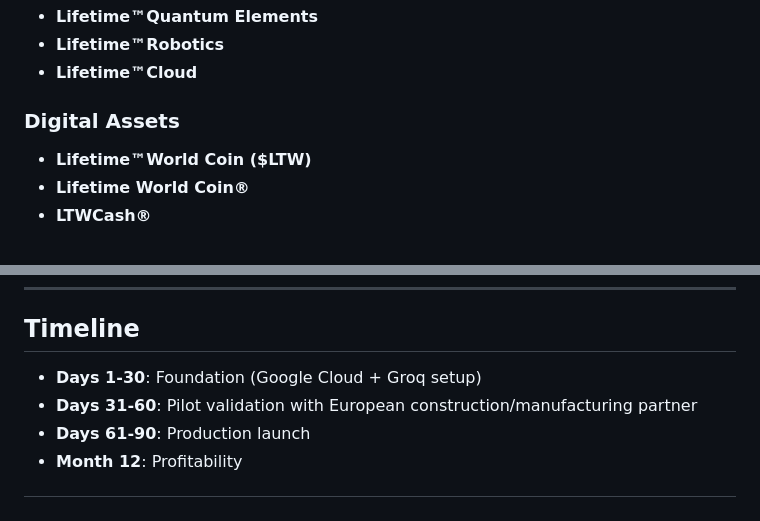
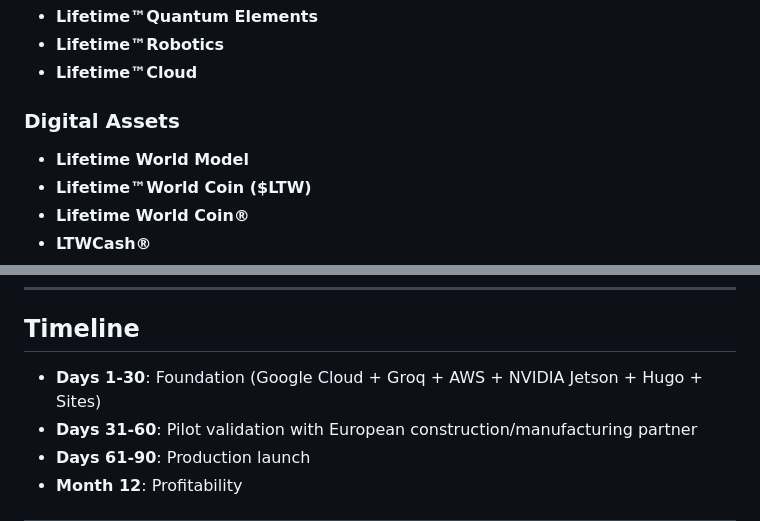
Before and after one commit to blogtheristo/dws6, a Markdown page: README.md, 2 parts joined by grey strips. Drawn GitHub-style.

```diff
--- a/README.md
+++ b/README.md
@@ -24,6 +24,7 @@ Lifetime DWS IQ Platform Version 6
 - **Lifetime™Cloud**
 
 ### Digital Assets
+- **Lifetime World Model**
 - **Lifetime™World Coin ($LTW)**
 - **Lifetime World Coin®**
 - **LTWCash®**
@@ -173,7 +177,7 @@ We're validating DWS6 with 2-3 construction or manufacturing companies in Europe
 
 ## Timeline
 
-- **Days 1-30**: Foundation (Google Cloud + Groq setup)
+- **Days 1-30**: Foundation (Google Cloud + Groq + AWS + NVIDIA Jetson + Hugo + Sites)
 - **Days 31-60**: Pilot validation with European construction/manufacturing partner
 - **Days 61-90**: Production launch
 - **Month 12**: Profitability
```
Also changed, not shown: other parts of README.md (+6 -3 lines).
